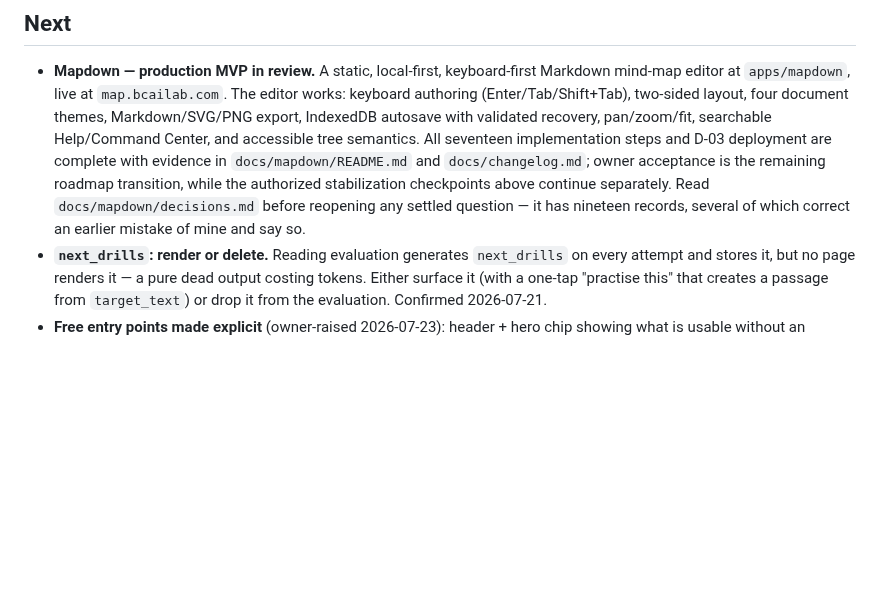
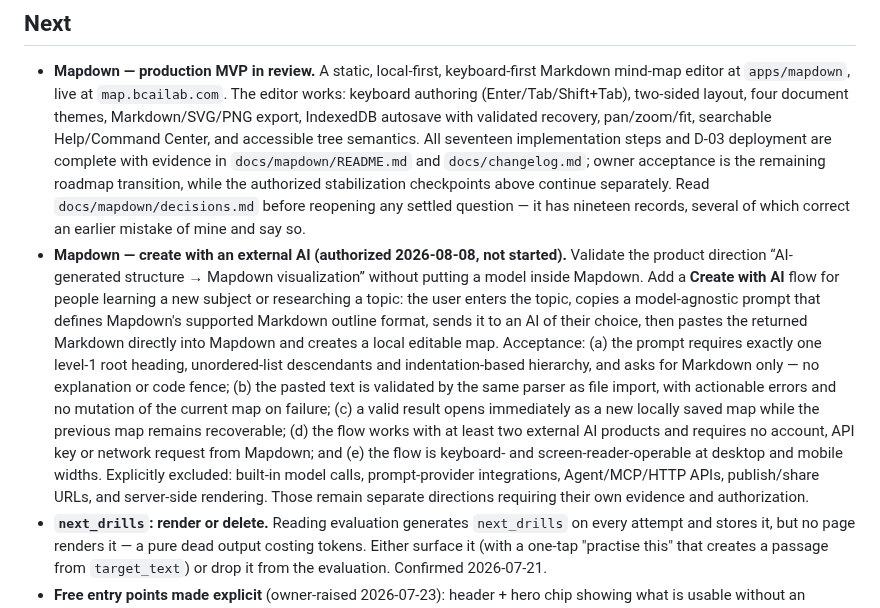
Before and after one commit to zxsun2022/bcailab, a Markdown page: docs/roadmap.md, the part around the change. Drawn GitHub-style; blank space fills up the shorter version.

Commit message:
docs: plan external AI map creation

```diff
--- a/docs/roadmap.md
+++ b/docs/roadmap.md
@@ -119,6 +119,22 @@ returns, so neither needs an IA change.
   `docs/mapdown/decisions.md` before reopening any settled question — it has nineteen records,
   several of which correct an earlier
   mistake of mine and say so.
+- **Mapdown — create with an external AI (authorized 2026-08-08, not started).** Validate the
+  product direction “AI-generated structure → Mapdown visualization” without putting a model
+  inside Mapdown. Add a **Create with AI** flow for people learning a new subject or researching
+  a topic: the user enters the topic, copies a model-agnostic prompt that defines Mapdown's
+  supported Markdown outline format, sends it to an AI of their choice, then pastes the returned
+  Markdown directly into Mapdown and creates a local editable map. Acceptance: (a) the prompt
+  requires exactly one level-1 root heading, unordered-list descendants and indentation-based
+  hierarchy, and asks for Markdown only — no explanation or code fence; (b) the pasted text is
+  validated by the same parser as file import, with actionable errors and no mutation of the
+  current map on failure; (c) a valid result opens immediately as a new locally saved map while
+  the previous map remains recoverable; (d) the flow works with at least two external AI
+  products and requires no account, API key or network request from Mapdown; and (e) the flow is
+  keyboard- and screen-reader-operable at desktop and mobile widths. Explicitly excluded:
+  built-in model calls, prompt-provider integrations, Agent/MCP/HTTP APIs, publish/share URLs,
+  and server-side rendering. Those remain separate directions requiring their own evidence and
+  authorization.
 - **`next_drills`: render or delete.** Reading evaluation generates `next_drills` on every
   attempt and stores it, but no page renders it — a pure dead output costing tokens. Either
   surface it (with a one-tap "practise this" that creates a passage from `target_text`) or drop
```
